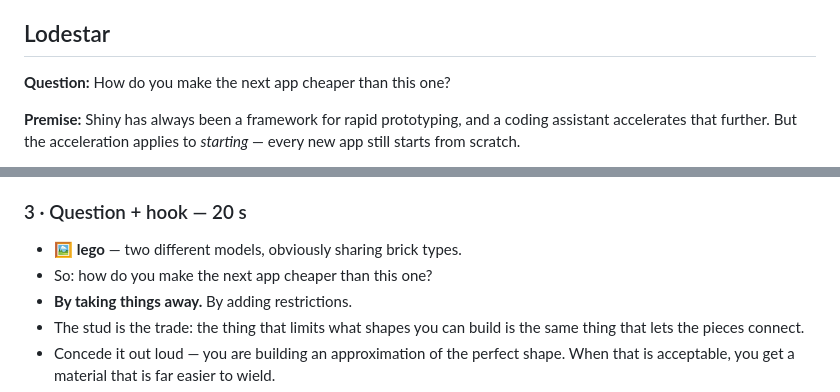
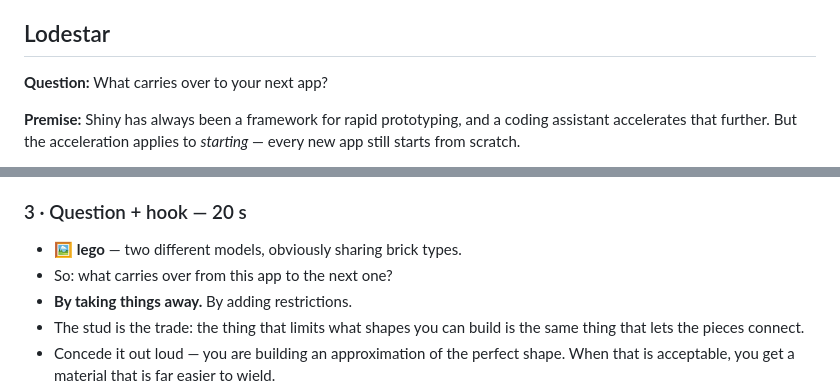
Before and after one commit to nbenn/posit-conf-2026, a Markdown page: outline.md, 2 parts joined by grey strips. Drawn GitHub-style.

Commit message:
Record the carry-over question as the lodestar

```diff
--- a/outline.md
+++ b/outline.md
@@ -13,7 +13,7 @@ keeps it a claim. The abstract carries the description of blockr.
 
 ## Lodestar
 
-**Question:** How do you make the next app cheaper than this one?
+**Question:** What carries over to your next app?
 
 **Premise:** Shiny has always been a framework for rapid prototyping, and a coding
 assistant accelerates that further. But the acceleration applies to *starting* —
@@ -71,7 +71,7 @@ clause somewhere — the bricks are things you write, in R — keeps it out.*
 
 ### 3 · Question + hook — 20 s
 - 🖼 **lego** — two different models, obviously sharing brick types.
-- So: how do you make the next app cheaper than this one?
+- So: what carries over from this app to the next one?
 - **By taking things away.** By adding restrictions.
 - The stud is the trade: the thing that limits what shapes you can build is the same
   thing that lets the pieces connect.
```
